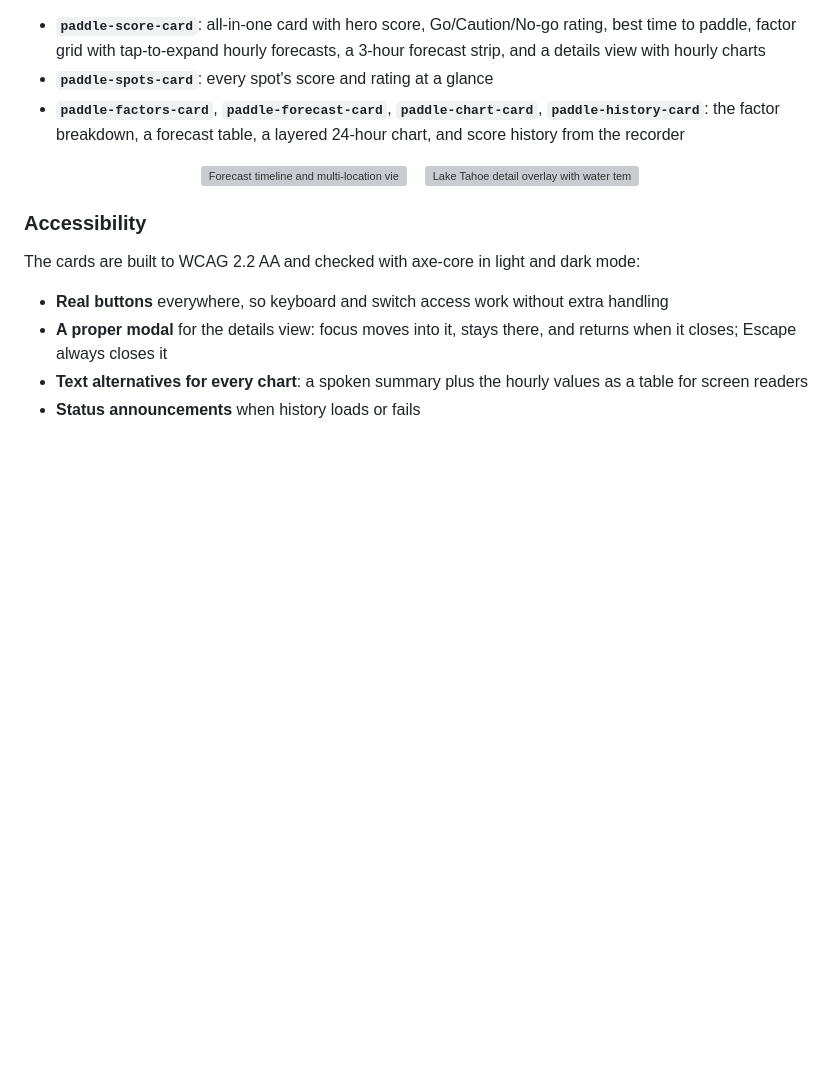
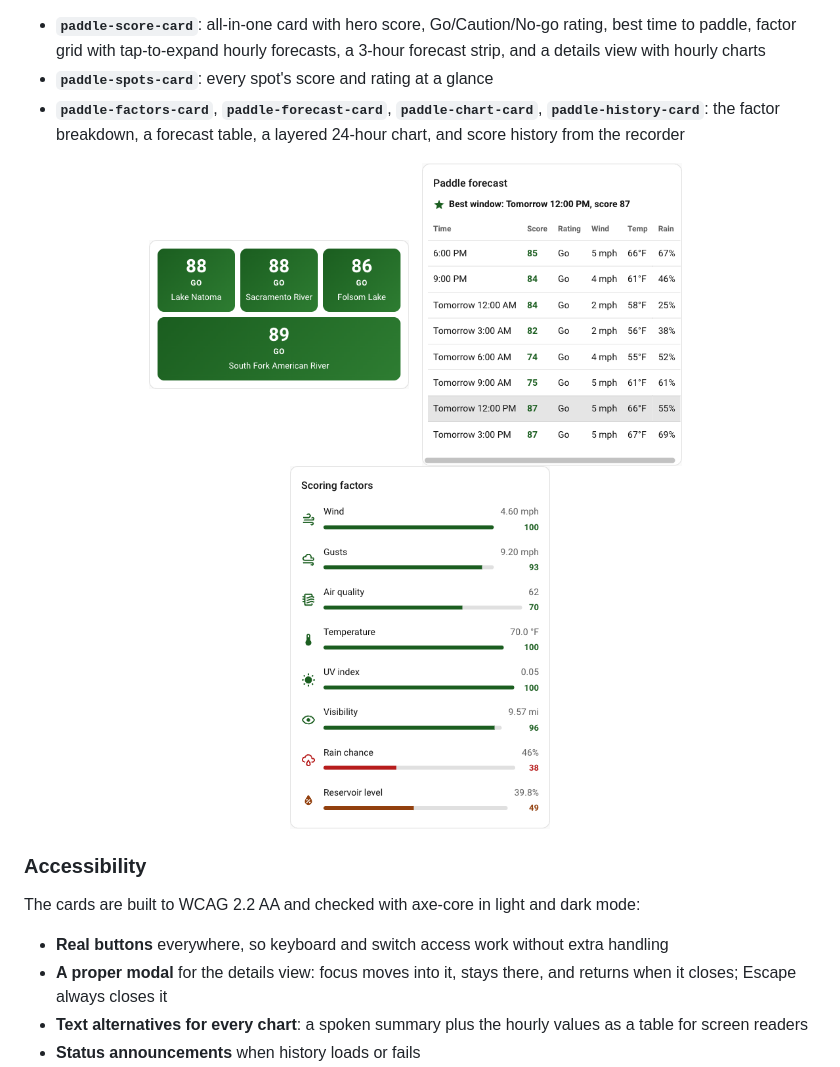
Before and after one commit to FrogStoneMedia/paddle-conditions, a Markdown page: README.md, the part around one of its changes. Rendered like a GitHub page; pictures changed too: docs/images/factors-card.png (added), docs/images/forecast-card.png (added), docs/images/spots-card.png (added); blank space fills up the shorter version; grey boxes are pictures that could not be loaded.

Commit message:
docs(readme): restore screenshots, showing the 2.x cards
The README's four screenshots were dropped in April, when docs/ was
untracked to keep planning docs out of the repo, so every image on the
GitHub and HACS pages was broken. They also showed the pre-2.0 cards.
New screenshots of the current cards from a live Home Assistant (US
units): score card, details view, spots, forecast, and the factors card
with a CDEC reservoir level. .gitignore now keeps docs/images/ tracked
while the rest of docs/ stays local.

```diff
--- a/README.md
+++ b/README.md
@@ -70,9 +70,11 @@ Six Lovelace cards ship with the integration in one bundle. No extra HACS card d
 - **`paddle-factors-card`**, **`paddle-forecast-card`**, **`paddle-chart-card`**, **`paddle-history-card`**: the factor breakdown, a forecast table, a layered 24-hour chart, and score history from the recorder
 
 <p align="center">
-  <img src="docs/images/forecast-cards.png" alt="Forecast timeline and multi-location view" width="300"/>
-  &nbsp;&nbsp;
-  <img src="docs/images/tahoe-overlay.png" alt="Lake Tahoe detail overlay with water temperature chart" width="300"/>
+  <img src="docs/images/spots-card.png" alt="Spots card with the score and rating for four paddle spots" width="260"/>
+  &nbsp;
+  <img src="docs/images/forecast-card.png" alt="Forecast card listing 3-hour windows with score, rating, wind, temperature and rain chance, best window starred" width="260"/>
+  &nbsp;
+  <img src="docs/images/factors-card.png" alt="Factors card for Folsom Lake with each factor's reading and sub-score, including reservoir level at 39.8 percent" width="260"/>
 </p>
 
 ### Accessibility
```
Also changed, not shown: other parts of README.md (+2 -2 lines), docs/images/details.png (added), docs/images/score-card.png (added), 1 other file.
